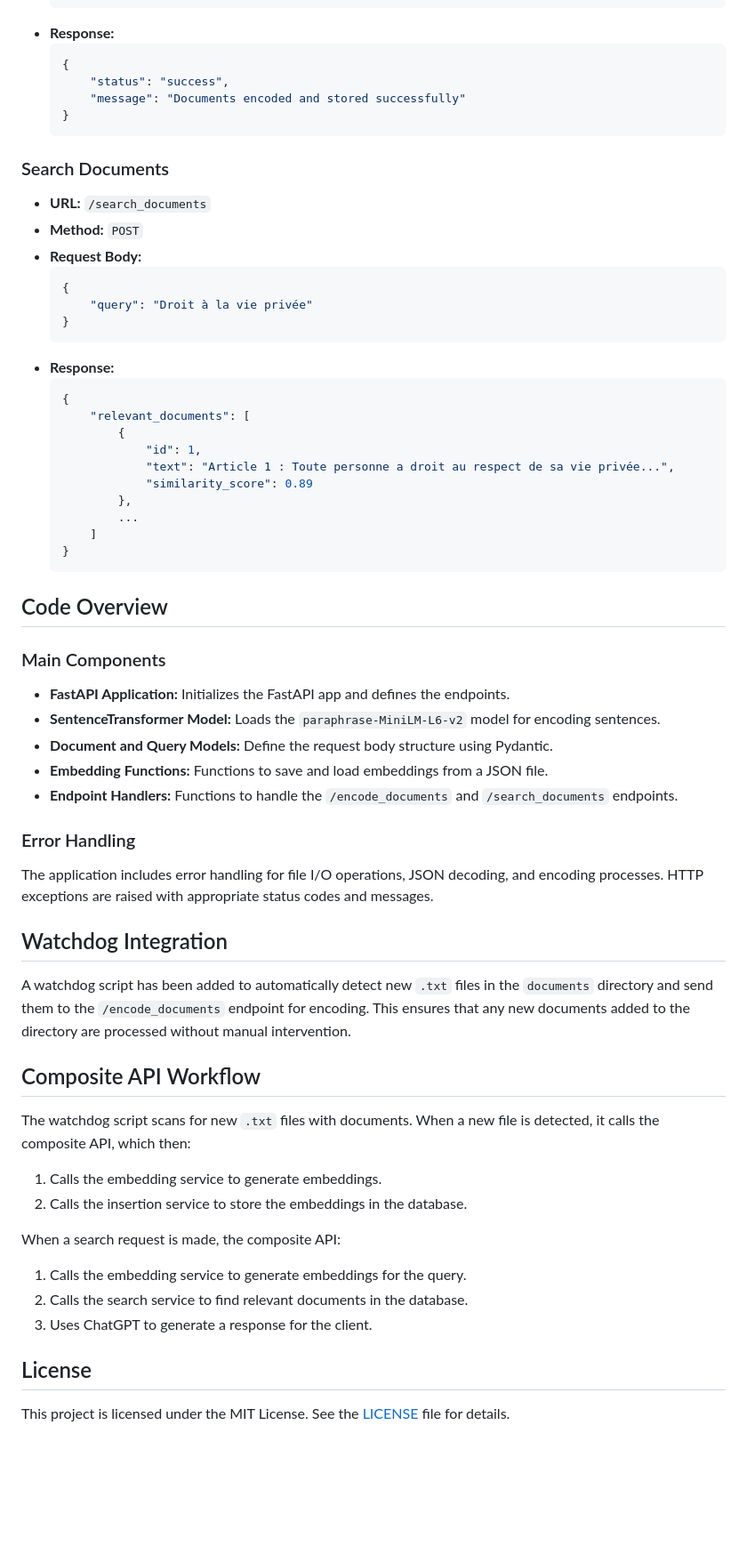
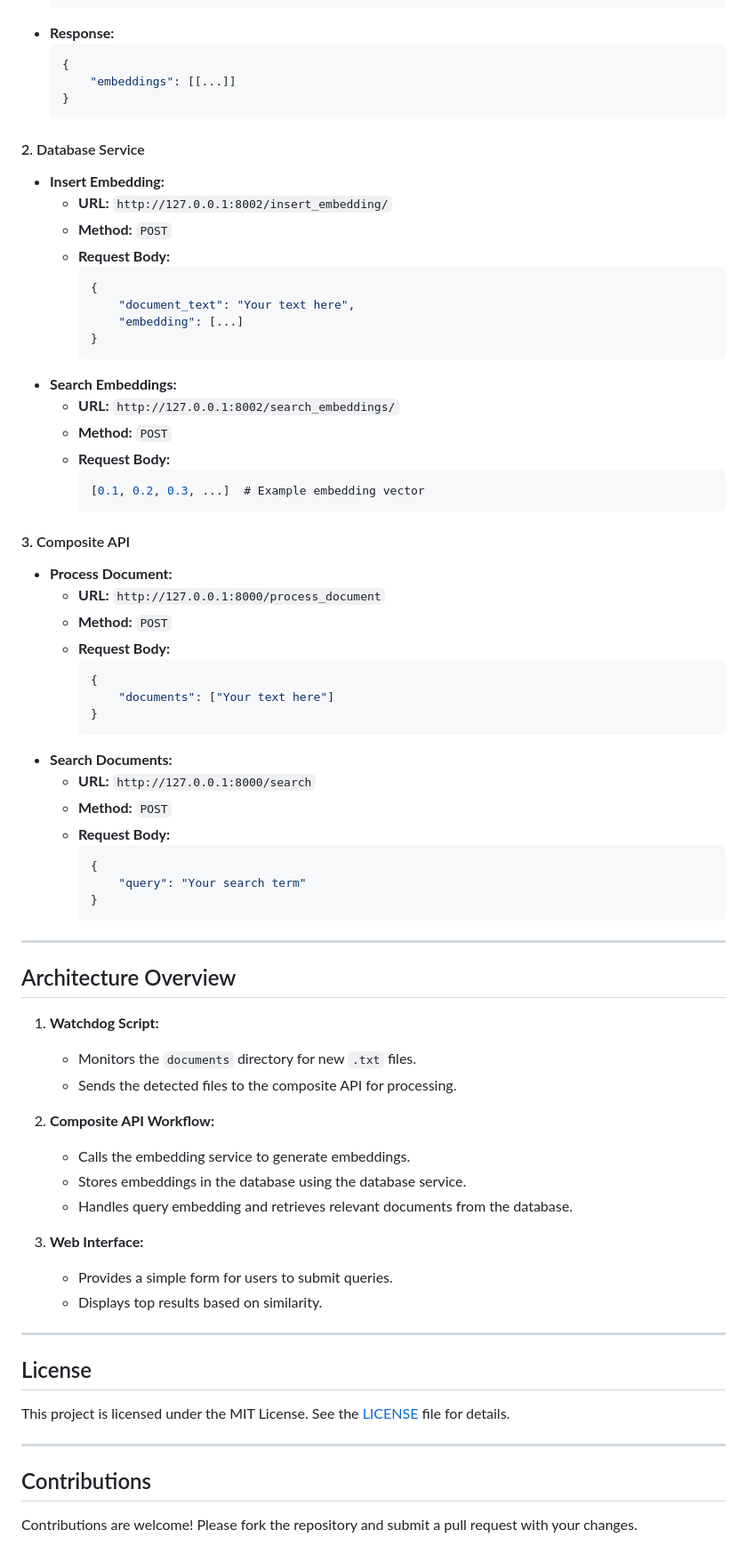
Before and after one commit to HotPantz/text-retrieval-qa, a Markdown page: README.md, the part around the change printed below. Shown: that part at 89% size. GitHub-like rendering; blank space fills up the shorter version.

````diff
--- a/README.md
+++ b/README.md
@@ -44,64 +81,74 @@ This project provides a FastAPI application for encoding documents and searching
 - **Response:**
     ```json
     {
-        "status": "success",
-        "message": "Documents encoded and stored successfully"
+        "embeddings": [[...]]
     }
     ```
 
-### Search Documents
-
-- **URL:** `/search_documents`
-- **Method:** `POST`
-- **Request Body:**
+#### 2. Database Service
+- **Insert Embedding:**
+  - **URL:** `http://127.0.0.1:8002/insert_embedding/`
+  - **Method:** `POST`
+  - **Request Body:**
     ```json
     {
-        "query": "Droit à la vie privée"
+        "document_text": "Your text here",
+        "embedding": [...]
     }
     ```
-- **Response:**
+- **Search Embeddings:**
+  - **URL:** `http://127.0.0.1:8002/search_embeddings/`
+  - **Method:** `POST`
+  - **Request Body:**
+    ```json
+    [0.1, 0.2, 0.3, ...]  # Example embedding vector
+    ```
+
+#### 3. Composite API
+- **Process Document:**
+  - **URL:** `http://127.0.0.1:8000/process_document`
+  - **Method:** `POST`
+  - **Request Body:**
     ```json
     {
-        "relevant_documents": [
-            {
-                "id": 1,
-                "text": "Article 1 : Toute personne a droit au respect de sa vie privée...",
-                "similarity_score": 0.89
-            },
-            ...
-        ]
+        "documents": ["Your text here"]
+    }
+    ```
+- **Search Documents:**
+  - **URL:** `http://127.0.0.1:8000/search`
+  - **Method:** `POST`
+  - **Request Body:**
+    ```json
+    {
+        "query": "Your search term"
     }
     ```
 
-## Code Overview
+---
 
-### Main Components
+## Architecture Overview
 
-- **FastAPI Application:** Initializes the FastAPI app and defines the endpoints.
-- **SentenceTransformer Model:** Loads the `paraphrase-MiniLM-L6-v2` model for encoding sentences.
-- **Document and Query Models:** Define the request body structure using Pydantic.
-- **Embedding Functions:** Functions to save and load embeddings from a JSON file.
-- **Endpoint Handlers:** Functions to handle the `/encode_documents` and `/search_documents` endpoints.
+1. **Watchdog Script:**
+    - Monitors the `documents` directory for new `.txt` files.
+    - Sends the detected files to the composite API for processing.
 
-### Error Handling
+2. **Composite API Workflow:**
+    - Calls the embedding service to generate embeddings.
+    - Stores embeddings in the database using the database service.
+    - Handles query embedding and retrieves relevant documents from the database.
 
-The application includes error handling for file I/O operations, JSON decoding, and encoding processes. HTTP exceptions are raised with appropriate status codes and messages.
+3. **Web Interface:**
+    - Provides a simple form for users to submit queries.
+    - Displays top results based on similarity.
 
-## Watchdog Integration
-
-A watchdog script has been added to automatically detect new `.txt` files in the `documents` directory and send them to the `/encode_documents` endpoint for encoding. This ensures that any new documents added to the directory are processed without manual intervention.
-
-## Composite API Workflow
-
-The watchdog script scans for new `.txt` files with documents. When a new file is detected, it calls the composite API, which then:
-1. Calls the embedding service to generate embeddings.
-2. Calls the insertion service to store the embeddings in the database.
-
-When a search request is made, the composite API:
-1. Calls the embedding service to generate embeddings for the query.
-2. Calls the search service to find relevant documents in the database.
-3. Uses ChatGPT to generate a response for the client.
+---
 
 ## License
 
 This project is licensed under the MIT License. See the [LICENSE](LICENSE) file for details.
+
+---
+
+## Contributions
+
+Contributions are welcome! Please fork the repository and submit a pull request with your changes.
````
Also changed, not shown: other parts of README.md (+50 -13 lines).
